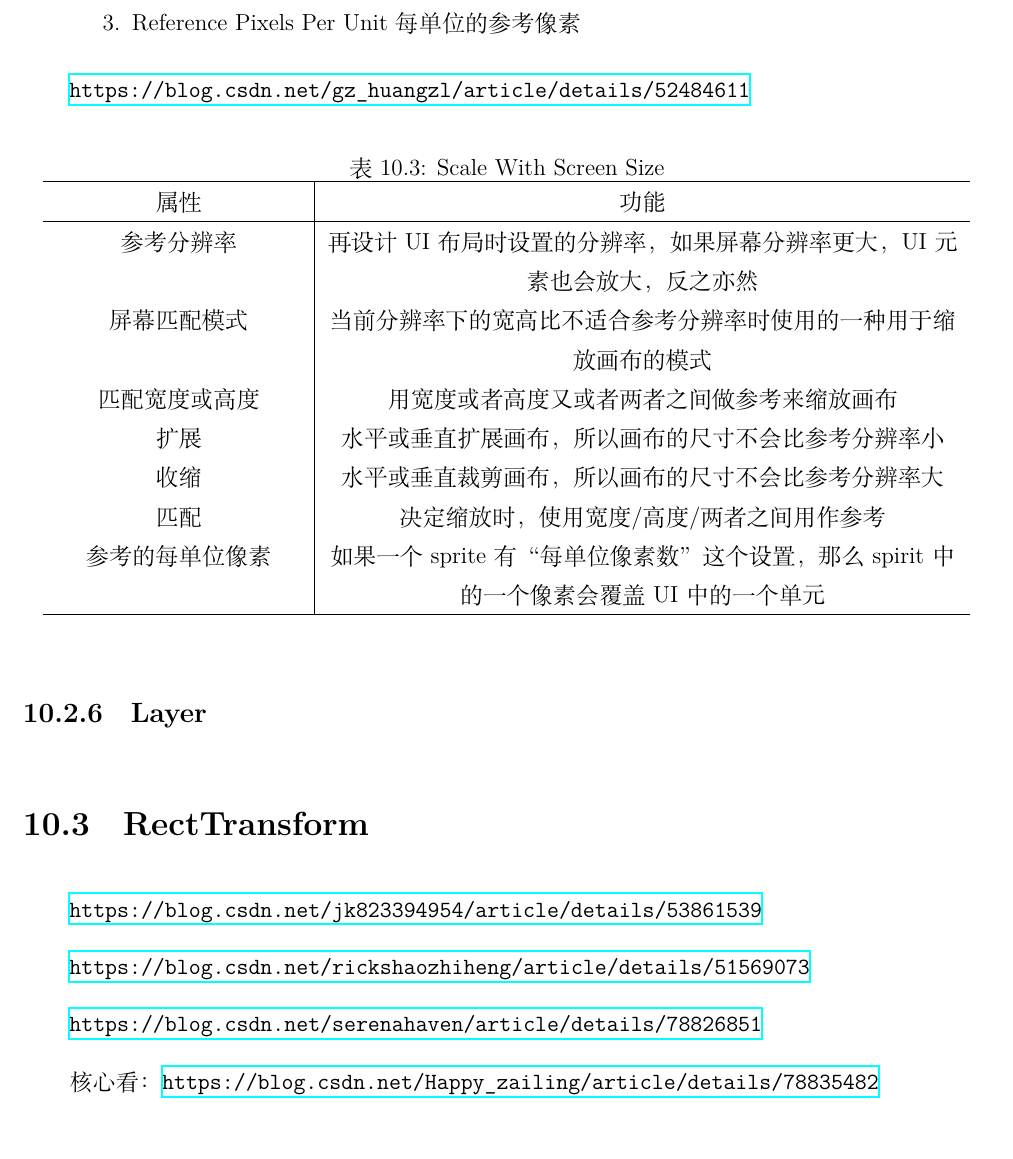
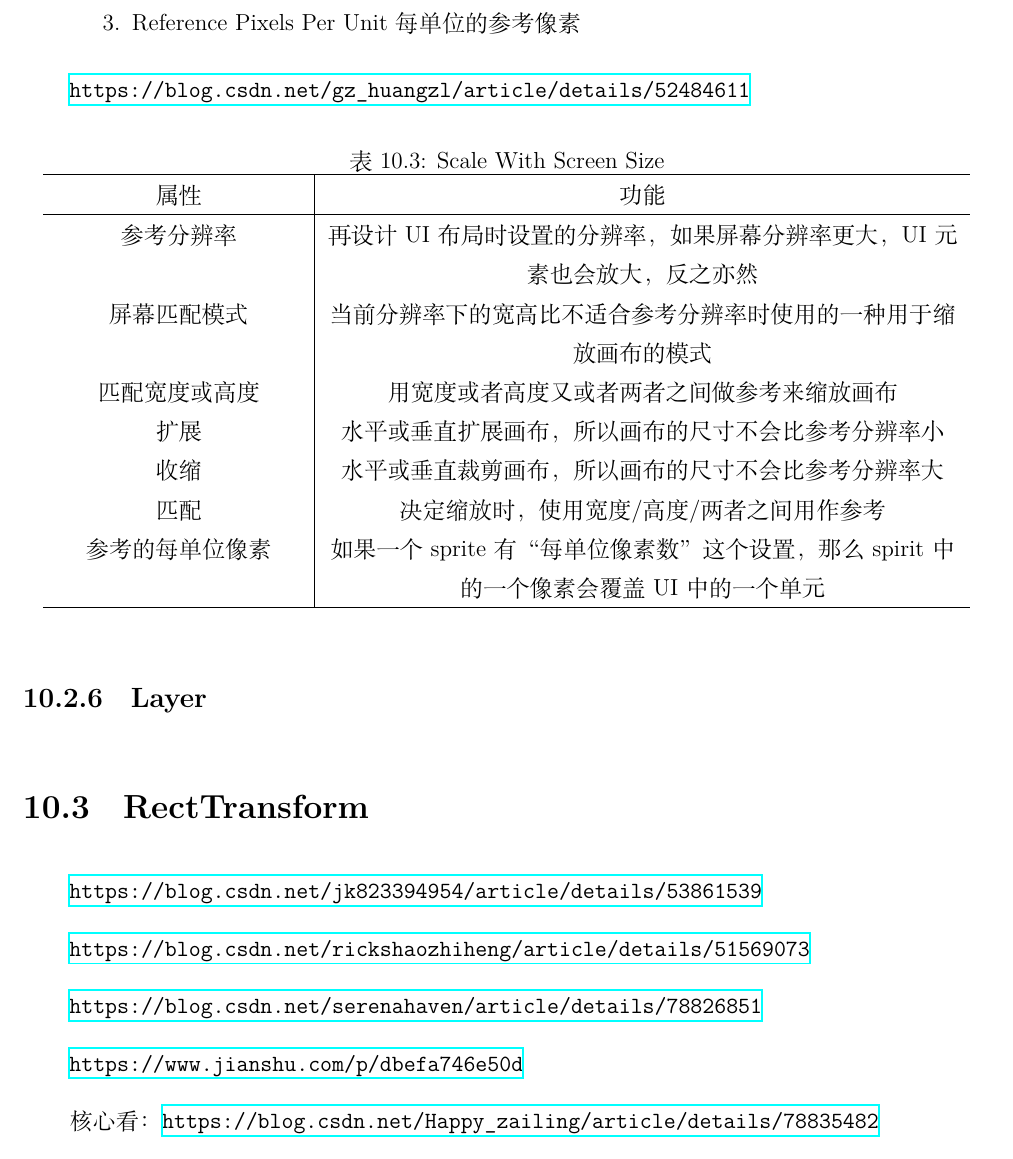
Before and after one commit to ctzhenghua/Documents_Graphics, a LaTeX book (__Unity/U3D/U3D.tex): part of page 47 of 109, cut so that both start at the same text. Compiled offline with XeLaTeX.

Commit message:
Auto Committd by Scripts

```diff
--- a/__Unity/U3D/U3D.tex
+++ b/__Unity/U3D/U3D.tex
@@ -881,6 +881,8 @@ private void MoveNext()
 
 		\url{https://blog.csdn.net/serenahaven/article/details/78826851}
 
+		\url{https://www.jianshu.com/p/dbefa746e50d}
+
 		核心看：\url{https://blog.csdn.net/Happy_zailing/article/details/78835482}
 
 		\url{http://lib.csdn.net/article/unity3d/36875}
```
Also changed, not shown: __Unity/U3D/U3D.pdf, 5 other files.
